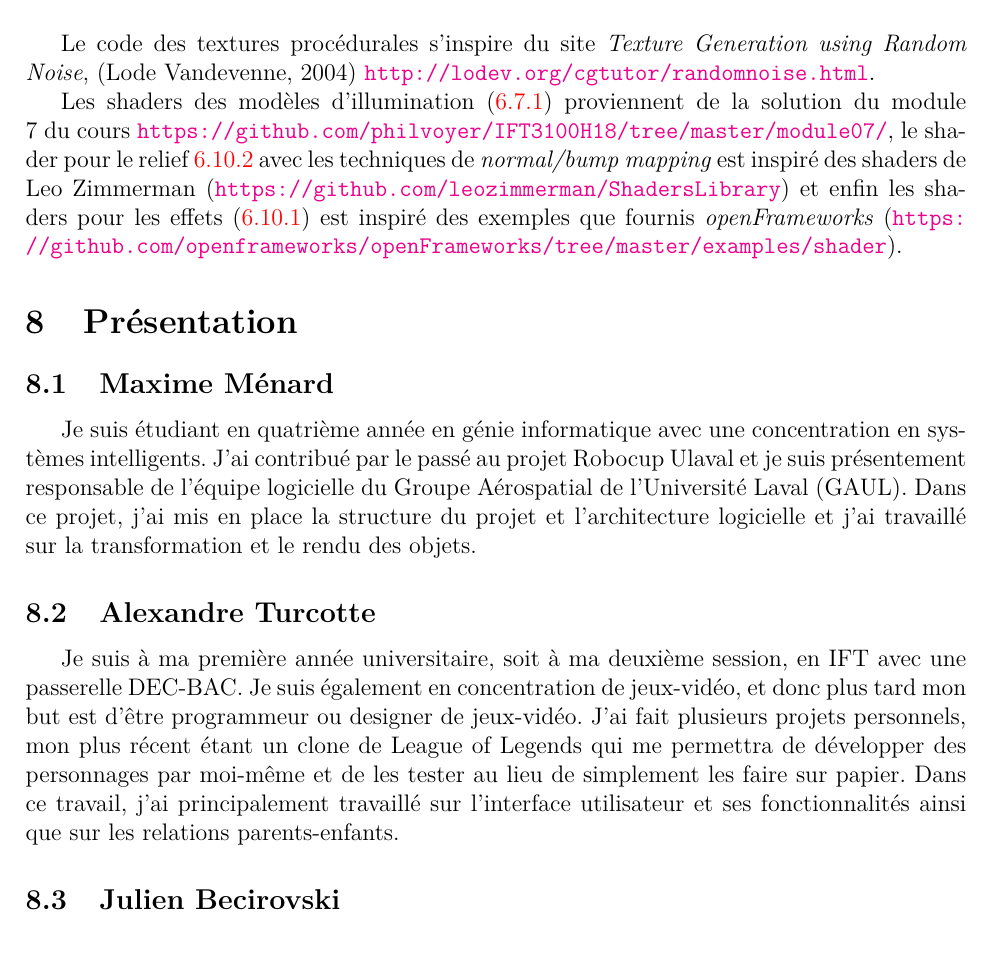
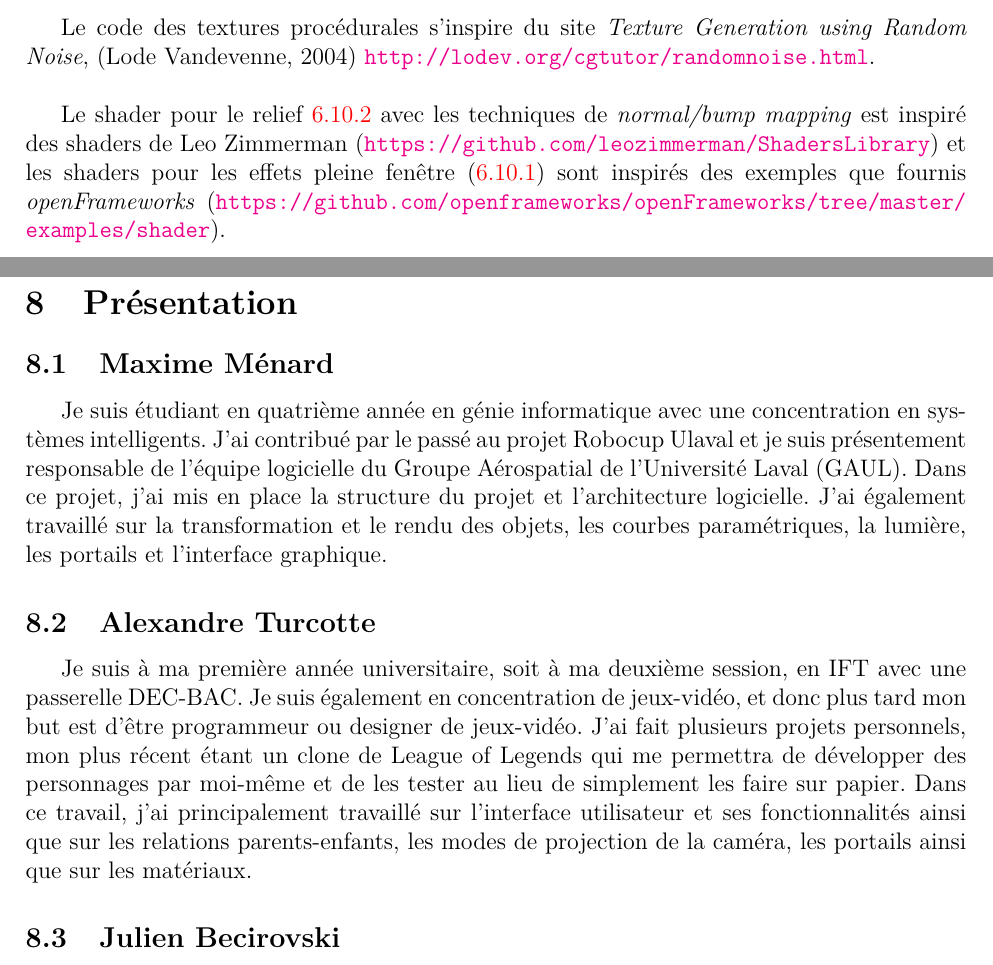
Before and after one commit to MaitreMenard/ift-3100-document-design, a LaTeX document (rapport.tex, which reads tex/presentation.tex, tex/ressources.tex): part of page 26 of 27 before the commit and two parts of pages 26 and 27 of 27 after it, the two joined at a grey line, cut so that both start at the same text. Compiled offline with pdfLaTeX.

Commit message:
Update des sections présentation et ressources

```diff
--- a/tex/presentation.tex
+++ b/tex/presentation.tex
@@ -4,13 +4,14 @@
 \subsection{Maxime Ménard}
 Je suis étudiant en quatrième année en génie informatique avec une concentration en systèmes intelligents.
 J'ai contribué par le passé au projet Robocup Ulaval et je suis présentement responsable de l'équipe logicielle du Groupe Aérospatial de l'Université Laval (GAUL).
-Dans ce projet, j'ai mis en place la structure du projet et l'architecture logicielle et j'ai travaillé sur la transformation et le rendu des objets.
+Dans ce projet, j'ai mis en place la structure du projet et l'architecture logicielle.
+J'ai également travaillé sur la transformation et le rendu des objets, les courbes paramétriques, la lumière, les portails et l'interface graphique.
 
 \subsection{Alexandre Turcotte}
 Je suis à ma première année universitaire, soit à ma deuxième session, en IFT avec une passerelle DEC-BAC.
 Je suis également en concentration de jeux-vidéo, et donc plus tard mon but est d’être programmeur ou designer de jeux-vidéo.
 J’ai fait plusieurs projets personnels, mon plus récent étant un clone de League of Legends qui me permettra de développer des personnages par moi-même et de les tester au lieu de simplement les faire sur papier.
-Dans ce travail, j’ai principalement travaillé sur l’interface utilisateur et ses fonctionnalités ainsi que sur les relations parents-enfants.
+Dans ce travail, j’ai principalement travaillé sur l’interface utilisateur et ses fonctionnalités ainsi que sur les relations parents-enfants, les modes de projection de la caméra, les portails ainsi que sur les matériaux.
 
 \subsection{Julien Becirovski}
 Je suis étudiant en dernière année de génie informatique avec une concentration en robotique mobile et leurs applications. J'ai choisi d'effectuer mon dernier cours de concentration en infographie dans le but de comprendre et d'appliquer les technologies liées au rendu 3D qui sont notamment utilisées dans les simulateurs. Dans ce projet, je travaille sur les textures procédurales, le mappage des textures sur les primitives vectorielles 2D, l'historique de transformation, les modèles d'illumination et le rendu.
--- a/tex/ressources.tex
+++ b/tex/ressources.tex
@@ -10,8 +10,8 @@ Le modèle du X-Wing Fighter a été produit par Glenn Campbell, Harry Chang, Jo
 Ces deux modèles 3D doivent être utilisés à des fins personnelles seulement.
 Ils se trouvent dans le dossier \textit{/bin/data/models}.\\
 
-Le code des textures procédurales s'inspire du site \textit{Texture Generation using Random Noise}, (Lode Vandevenne, 2004) \url{http://lodev.org/cgtutor/randomnoise.html}.
+Le code des textures procédurales s'inspire du site \textit{Texture Generation using Random Noise}, (Lode Vandevenne, 2004) \url{http://lodev.org/cgtutor/randomnoise.html}.\\
 \label{src-procedural-texture}
 
-Les shaders des modèles d'illumination (\ref{s:illumination}) proviennent de la solution du module 7 du cours \url{https://github.com/philvoyer/IFT3100H18/tree/master/module07/}, le shader pour le relief
-\ref{s:relief} avec les techniques de \textit{normal/bump mapping} est inspiré des shaders de Leo Zimmerman (\url{https://github.com/leozimmerman/ShadersLibrary}) et enfin les shaders pour les effets (\ref{s:effect}) est inspiré des exemples que fournis \textit{openFrameworks} (\url{https://github.com/openframeworks/openFrameworks/tree/master/examples/shader}).
+Le shader pour le relief \ref{s:relief} avec les techniques de \textit{normal/bump mapping} est inspiré des shaders de Leo Zimmerman (\url{https://github.com/leozimmerman/ShadersLibrary}) et les shaders pour les effets pleine fenêtre (\ref{s:effect}) sont inspirés des exemples que fournis \textit{openFrameworks} (\url{https://github.com/openframeworks/openFrameworks/tree/master/examples/shader}).
+\clearpage
```
Also changed, not shown: tex/presentation.tex (1 more changed lines).
